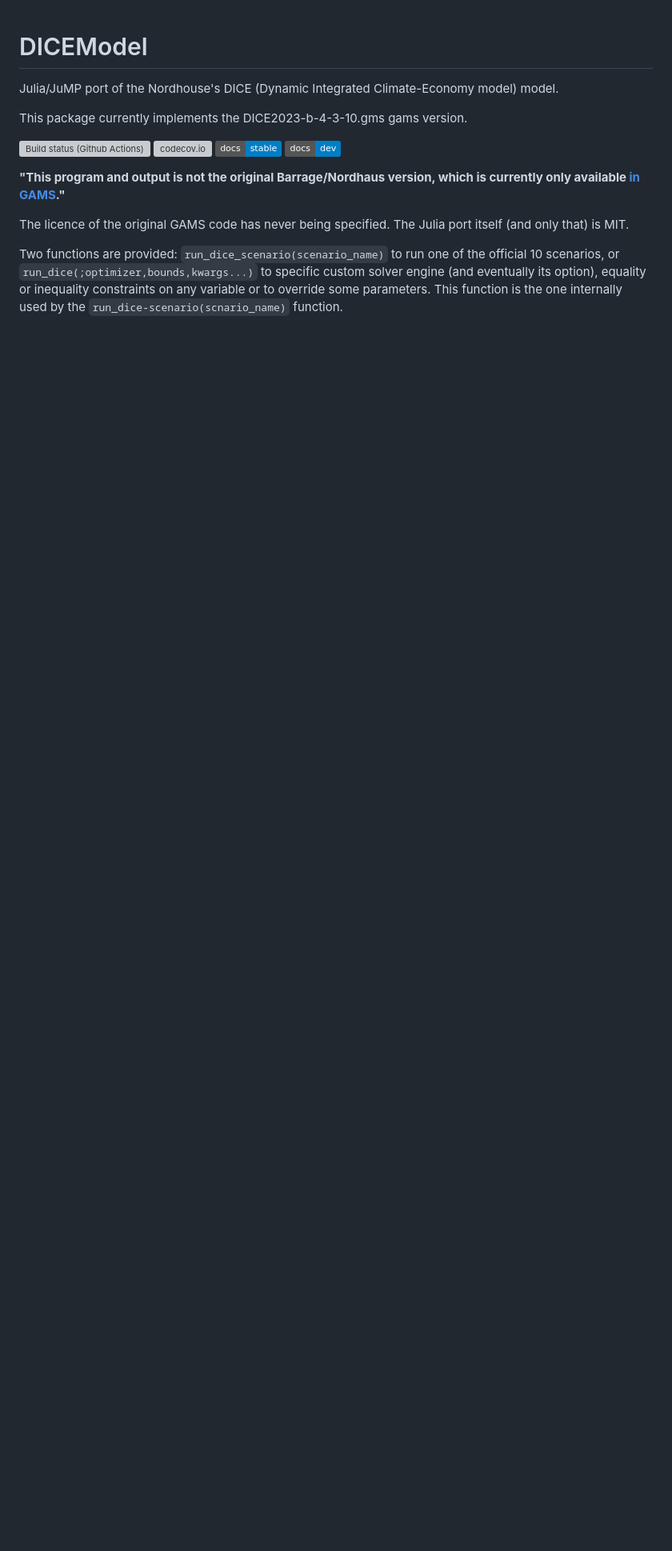
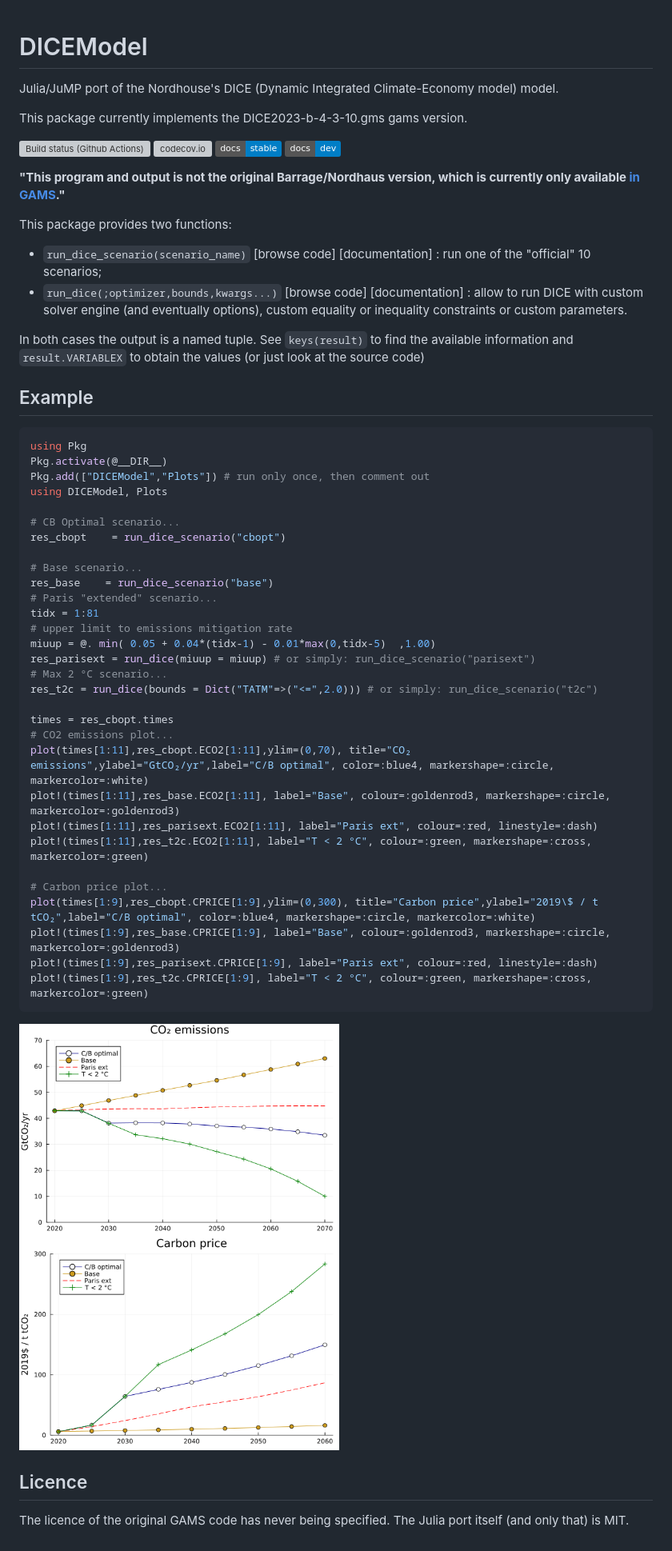
Before and after one commit to sylvaticus/DICEModel.jl, a Markdown page: README.md, the part around the change. Shown: that part at 80% size. GitHub-like rendering; pictures changed too: assets/imgs/CO₂_emissions.png (added), assets/imgs/Carbon_price.png (added); badges without logos; blank space fills up the shorter version; grey boxes are pictures that could not be loaded.

Commit message:
Added documentation to readme

````diff
--- a/README.md
+++ b/README.md
@@ -1,4 +1,5 @@
 # DICEModel
+
 Julia/JuMP port of the Nordhouse's DICE (Dynamic Integrated Climate-Economy model) model.
 
 
@@ -12,6 +13,52 @@ This package currently implements the DICE2023-b-4-3-10.gms gams version.
 
 **"This program and output is not the original Barrage/Nordhaus version, which is currently only available [in GAMS](https://bit.ly/3TwJ5nO)."**
 
+
+This package provides two functions:
+- `run_dice_scenario(scenario_name)` [browse code] [documentation] : run one of the "official" 10 scenarios;
+- `run_dice(;optimizer,bounds,kwargs...)` [browse code] [documentation] : allow to run DICE with custom solver engine (and eventually options), custom equality or inequality constraints or custom parameters.
+
+In both cases the output is a named tuple. See `keys(result)` to find the available information and `result.VARIABLEX` to obtain the values (or just look at the source code)
+
+
+
+## Example
+
+```julia
+using Pkg
+Pkg.activate(@__DIR__)
+Pkg.add(["DICEModel","Plots"]) # run only once, then comment out
+using DICEModel, Plots
+
+# CB Optimal scenario...
+res_cbopt    = run_dice_scenario("cbopt")
+
+# Base scenario...
+res_base    = run_dice_scenario("base")
+# Paris "extended" scenario...
+tidx = 1:81
+# upper limit to emissions mitigation rate
+miuup = @. min( 0.05 + 0.04*(tidx-1) - 0.01*max(0,tidx-5)  ,1.00)
+res_parisext = run_dice(miuup = miuup) # or simply: run_dice_scenario("parisext")
+# Max 2 °C scenario...
+res_t2c = run_dice(bounds = Dict("TATM"=>("<=",2.0))) # or simply: run_dice_scenario("t2c")
+
+times = res_cbopt.times
+# CO2 emissions plot...
+plot(times[1:11],res_cbopt.ECO2[1:11],ylim=(0,70), title="CO₂ emissions",ylabel="GtCO₂/yr",label="C/B optimal", color=:blue4, markershape=:circle, markercolor=:white)
+plot!(times[1:11],res_base.ECO2[1:11], label="Base", colour=:goldenrod3, markershape=:circle, markercolor=:goldenrod3)
+plot!(times[1:11],res_parisext.ECO2[1:11], label="Paris ext", colour=:red, linestyle=:dash)
+plot!(times[1:11],res_t2c.ECO2[1:11], label="T < 2 °C", colour=:green, markershape=:cross, markercolor=:green)
+
+# Carbon price plot...
+plot(times[1:9],res_cbopt.CPRICE[1:9],ylim=(0,300), title="Carbon price",ylabel="2019\$ / t tCO₂",label="C/B optimal", color=:blue4, markershape=:circle, markercolor=:white)
+plot!(times[1:9],res_base.CPRICE[1:9], label="Base", colour=:goldenrod3, markershape=:circle, markercolor=:goldenrod3)
+plot!(times[1:9],res_parisext.CPRICE[1:9], label="Paris ext", colour=:red, linestyle=:dash)
+plot!(times[1:9],res_t2c.CPRICE[1:9], label="T < 2 °C", colour=:green, markershape=:cross, markercolor=:green)
+```
+
+<img src="assets/imgs/CO₂_emissions.png" width="400"/> <img src="assets/imgs/Carbon_price.png" width="400"/>
+
+
+## Licence
 The licence of the original GAMS code has never being specified. The Julia port itself (and only that) is MIT.
-
-Two functions are provided: `run_dice_scenario(scenario_name)` to run one of the official 10 scenarios, or `run_dice(;optimizer,bounds,kwargs...)` to specific custom solver engine (and eventually its option), equality or inequality constraints on any variable or to override some parameters. This function is the one internally used by the `run_dice-scenario(scnario_name)` function.
````
